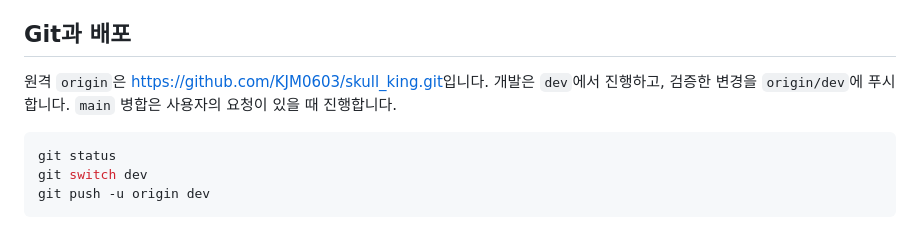
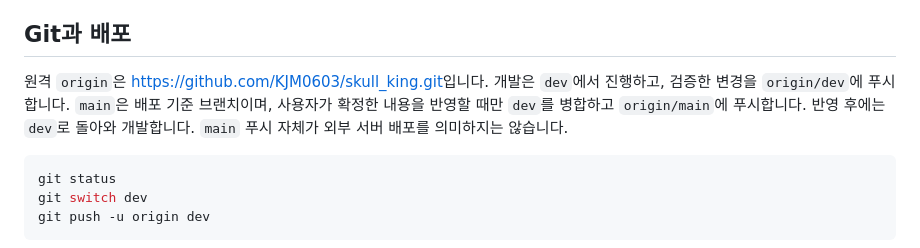
Before and after one commit to KJM0603/skull_king, a Markdown page: docs/DEVELOPMENT.md, the part around the change. GitHub-like rendering.

````diff
--- a/docs/DEVELOPMENT.md
+++ b/docs/DEVELOPMENT.md
@@ -70,7 +70,7 @@ Get-NetTCPConnection -LocalPort 4180 -State Listen
 
 ## Git과 배포
 
-원격 `origin`은 <https://github.com/KJM0603/skull_king.git>입니다. 개발은 `dev`에서 진행하고, 검증한 변경을 `origin/dev`에 푸시합니다. `main` 병합은 사용자의 요청이 있을 때 진행합니다.
+원격 `origin`은 <https://github.com/KJM0603/skull_king.git>입니다. 개발은 `dev`에서 진행하고, 검증한 변경을 `origin/dev`에 푸시합니다. `main`은 배포 기준 브랜치이며, 사용자가 확정한 내용을 반영할 때만 `dev`를 병합하고 `origin/main`에 푸시합니다. 반영 후에는 `dev`로 돌아와 개발합니다. `main` 푸시 자체가 외부 서버 배포를 의미하지는 않습니다.
 
 ```powershell
 git status
````
Also changed, not shown: docs/PROGRESS.md (+6 -0 lines).
